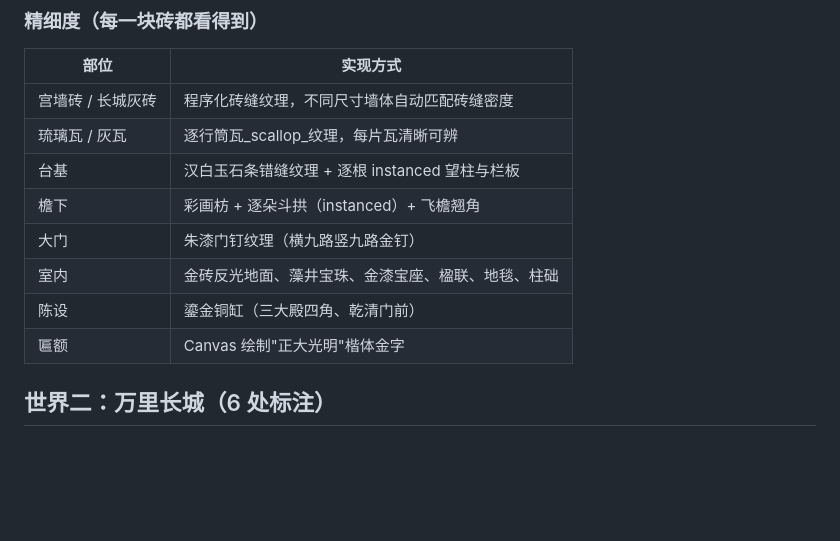
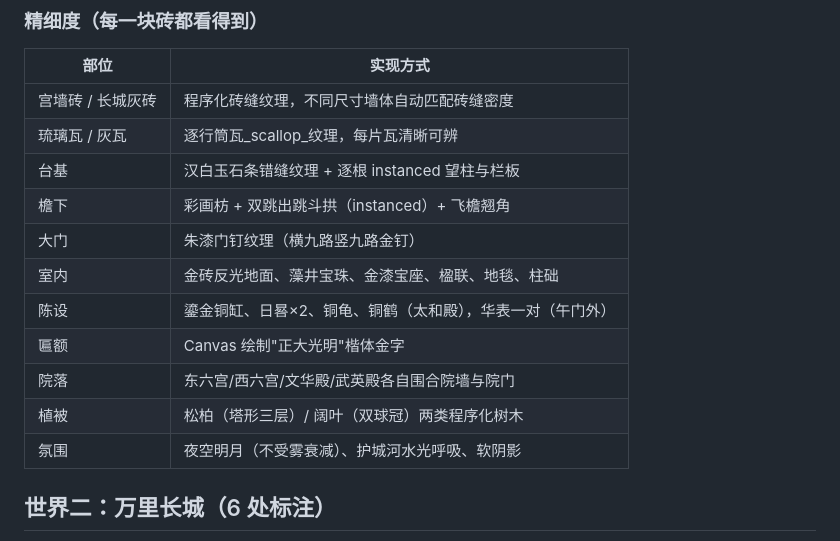
Before and after one commit to EKD5-dg/ai-gugong3d, a Markdown page: README.md, the part around the change. Drawn GitHub-style; blank space fills up the shorter version.

Commit message:
deploy: 更新 README.md

```diff
--- a/README.md
+++ b/README.md
@@ -29,11 +29,14 @@ python -m http.server 8123
 | 宫墙砖 / 长城灰砖 | 程序化砖缝纹理，不同尺寸墙体自动匹配砖缝密度 |
 | 琉璃瓦 / 灰瓦 | 逐行筒瓦_scallop_纹理，每片瓦清晰可辨 |
 | 台基 | 汉白玉石条错缝纹理 + 逐根 instanced 望柱与栏板 |
-| 檐下 | 彩画枋 + 逐朵斗拱（instanced）+ 飞檐翘角 |
+| 檐下 | 彩画枋 + 双跳出跳斗拱（instanced）+ 飞檐翘角 |
 | 大门 | 朱漆门钉纹理（横九路竖九路金钉） |
 | 室内 | 金砖反光地面、藻井宝珠、金漆宝座、楹联、地毯、柱础 |
-| 陈设 | 鎏金铜缸（三大殿四角、乾清门前） |
+| 陈设 | 鎏金铜缸、日晷×2、铜龟、铜鹤（太和殿），华表一对（午门外） |
 | 匾额 | Canvas 绘制"正大光明"楷体金字 |
+| 院落 | 东六宫/西六宫/文华殿/武英殿各自围合院墙与院门 |
+| 植被 | 松柏（塔形三层）/ 阔叶（双球冠）两类程序化树木 |
+| 氛围 | 夜空明月（不受雾衰减）、护城河水光呼吸、软阴影 |
 
 ## 世界二：万里长城（6 处标注）
 
```
